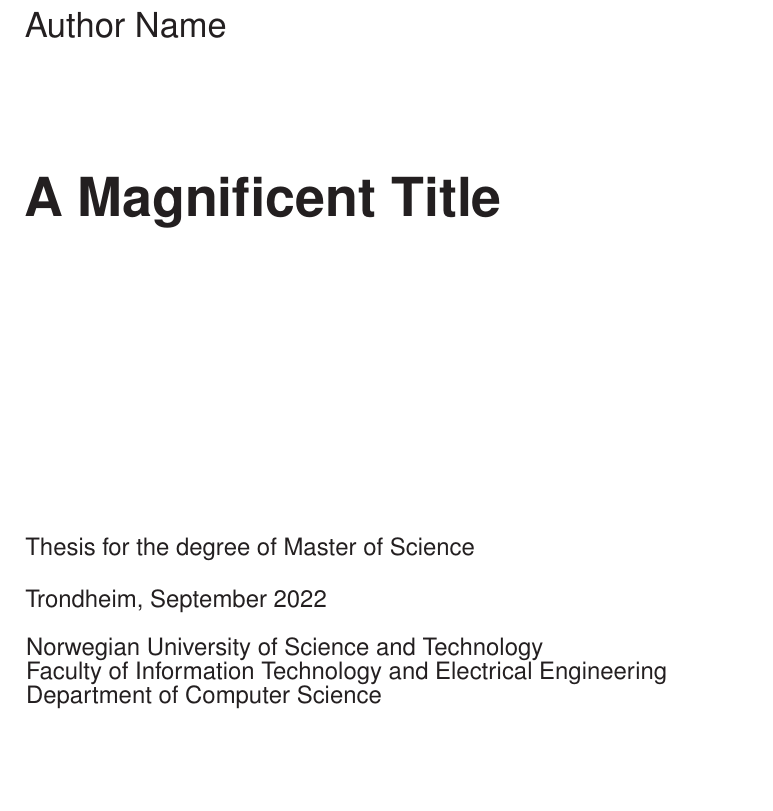
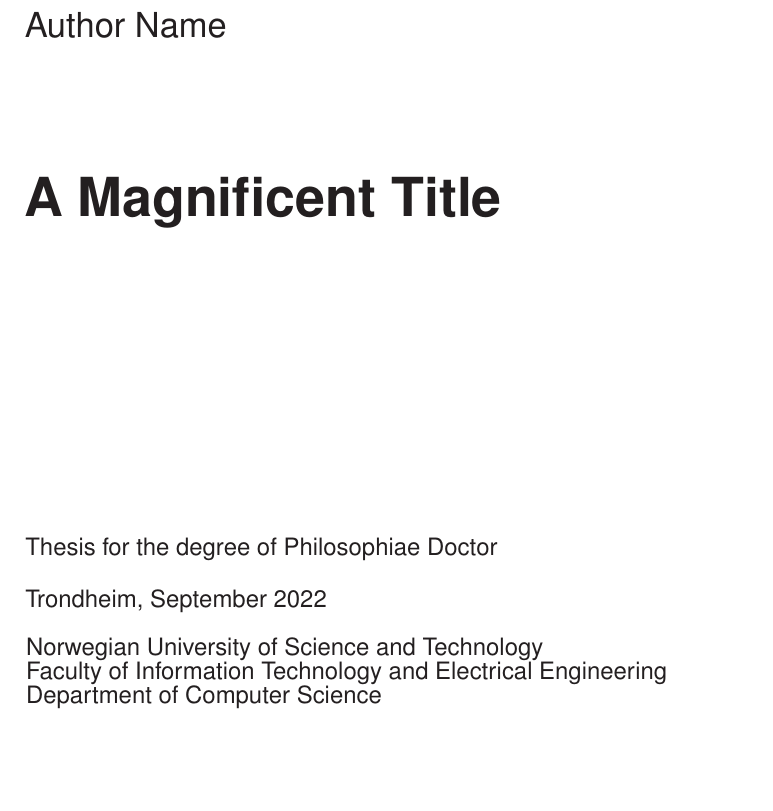
Before and after one commit to NTNU-HPC-Lab/barts-thesis-template, a LaTeX thesis (main.tex, which reads chapters/00-coverpage.tex): part of page 1 of 27, cut so that both start at the same text. Compiled offline with pdfLaTeX.

Commit message:
Minor correction

```diff
--- a/chapters/00-coverpage.tex
+++ b/chapters/00-coverpage.tex
@@ -12,7 +12,7 @@
 {\LARGE }
 \vspace{5cm}
 
-{\Large Thesis for the degree of Master of Science
+{\Large Thesis for the degree of Philosophiae Doctor
 
 Trondheim, September\ 2022
 
```
Also changed, not shown: main.pdf.
